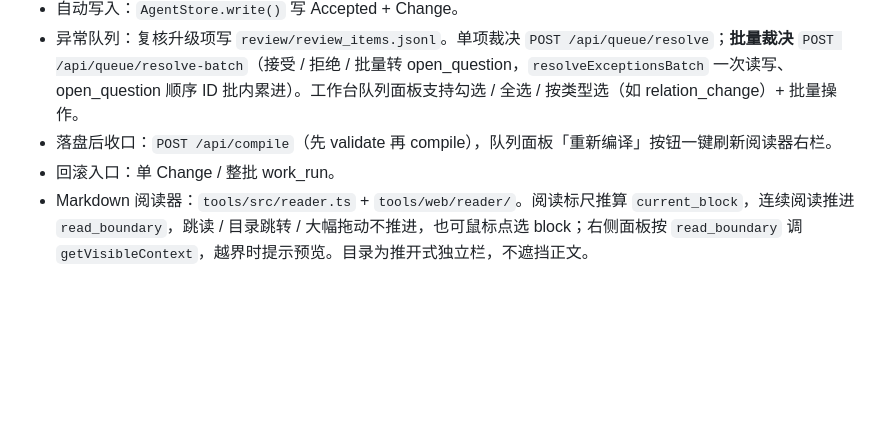
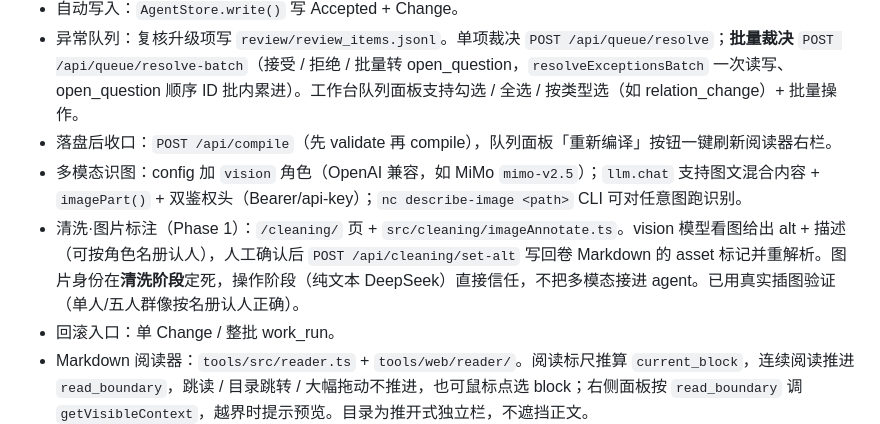
Before and after one commit to Persenz1/novel-companion, a Markdown page: docs/status.md, the part around the change. Drawn GitHub-style; blank space fills up the shorter version.

```diff
--- a/docs/status.md
+++ b/docs/status.md
@@ -20,6 +20,8 @@
 - 自动写入：`AgentStore.write()` 写 Accepted + Change。
 - 异常队列：复核升级项写 `review/review_items.jsonl`。单项裁决 `POST /api/queue/resolve`；**批量裁决** `POST /api/queue/resolve-batch`（接受 / 拒绝 / 批量转 open_question，`resolveExceptionsBatch` 一次读写、open_question 顺序 ID 批内累进）。工作台队列面板支持勾选 / 全选 / 按类型选（如 relation_change）+ 批量操作。
 - 落盘后收口：`POST /api/compile`（先 validate 再 compile），队列面板「重新编译」按钮一键刷新阅读器右栏。
+- 多模态识图：config 加 `vision` 角色（OpenAI 兼容，如 MiMo `mimo-v2.5`）；`llm.chat` 支持图文混合内容 + `imagePart()` + 双鉴权头（Bearer/api-key）；`nc describe-image <path>` CLI 可对任意图跑识别。
+- 清洗·图片标注（Phase 1）：`/cleaning/` 页 + `src/cleaning/imageAnnotate.ts`。vision 模型看图给出 alt + 描述（可按角色名册认人），人工确认后 `POST /api/cleaning/set-alt` 写回卷 Markdown 的 asset 标记并重解析。图片身份在**清洗阶段**定死，操作阶段（纯文本 DeepSeek）直接信任，不把多模态接进 agent。已用真实插图验证（单人/五人群像按名册认人正确）。
 - 回滚入口：单 Change / 整批 work_run。
 - Markdown 阅读器：`tools/src/reader.ts` + `tools/web/reader/`。阅读标尺推算 `current_block`，连续阅读推进 `read_boundary`，跳读 / 目录跳转 / 大幅拖动不推进，也可鼠标点选 block；右侧面板按 `read_boundary` 调 `getVisibleContext`，越界时提示预览。目录为推开式独立栏，不遮挡正文。
 - 中日双语显示（真正双语，非参考对照）：逐段交替（中文段 + 其日文段），可切 中日双语 / 仅中文 / 仅日文。日文按 block 1:1 存于 `source/ja/{vol}.blocks.json`，阅读器侧读入合并；中文仍是唯一时间线主轴、防剧透基准；核心 parser/validator/compiler/schema 不受影响。读侧逻辑抽到 `tools/src/readerView.ts`。
```
Also changed, not shown: cleaning/markdown-spec.md (+3 -1 lines).
